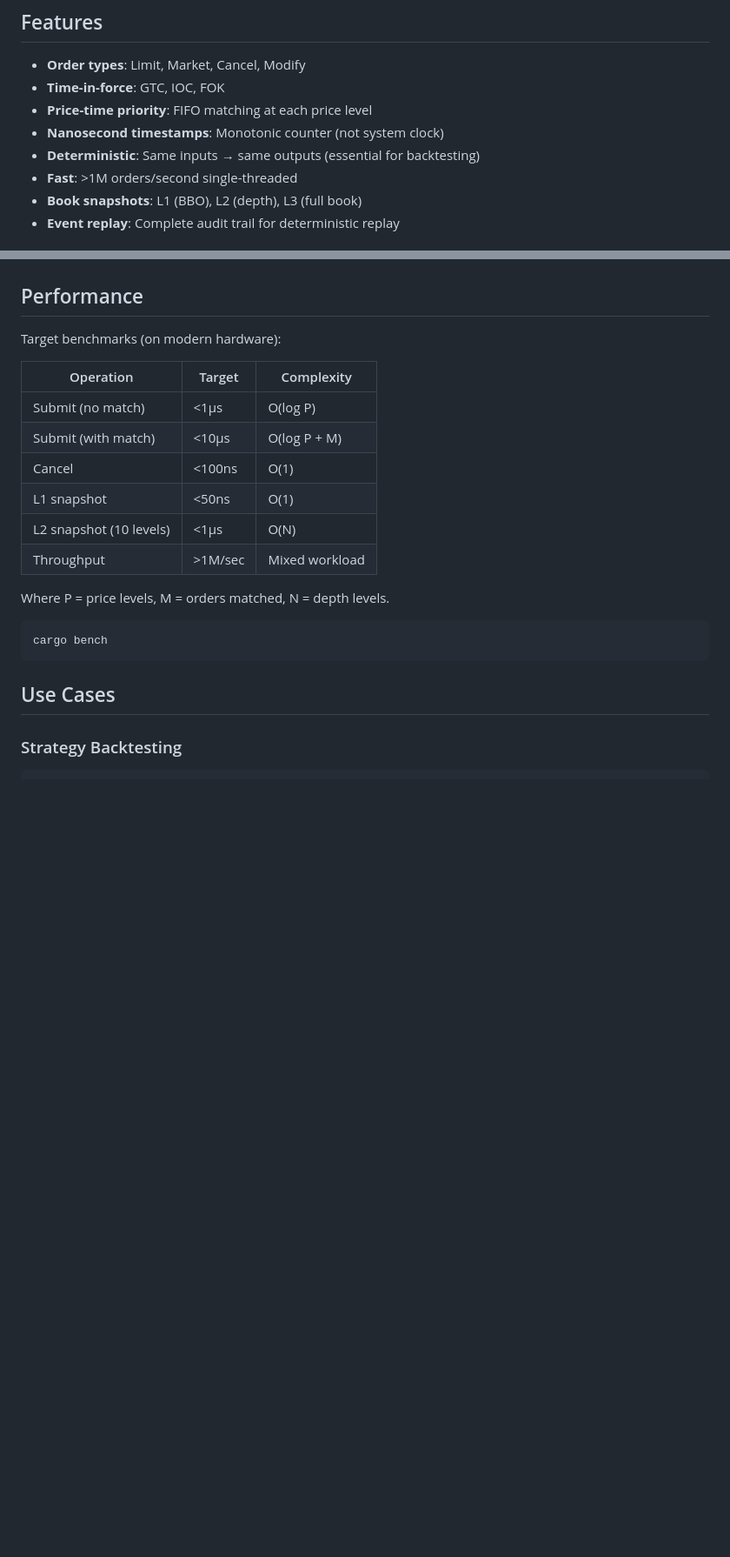
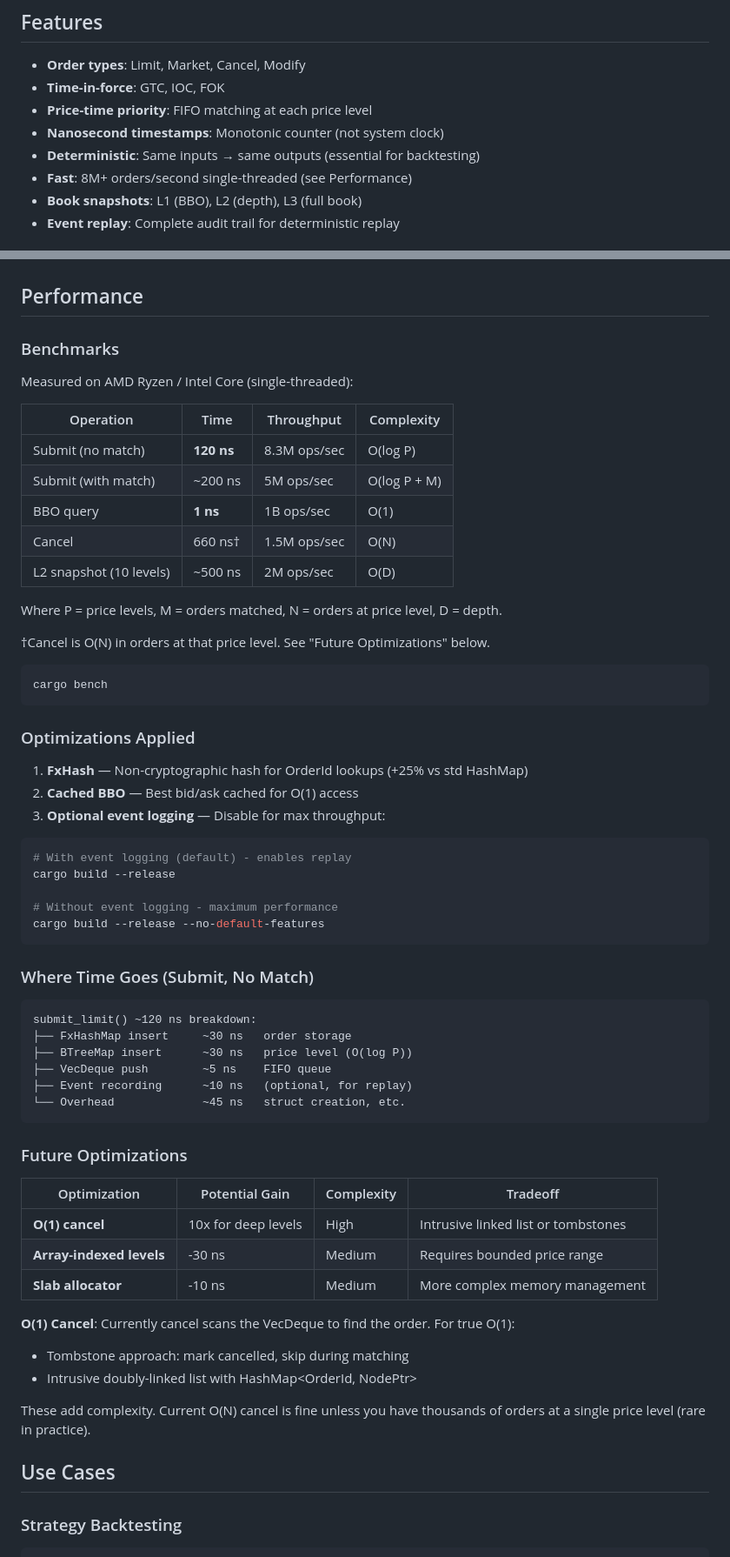
Before and after one commit to ricardofrantz/nanobook, a Markdown page: README.md, 2 parts joined by grey strips. Shown at 87% size. Drawn GitHub-style; blank space fills up the shorter version.

Commit message:
Update README with actual benchmark results
Performance section now includes:
- Real measured numbers (120ns submit, 1ns BBO, 8.3M ops/sec)
- Optimization details (FxHash, cached BBO, optional events)
- Time breakdown for submit operation
- Future optimization paths (O(1) cancel, array-indexed levels)
- Feature flag documentation for max performance mode

Also fixed repo URL and updated throughput claim (>1M → 8M+)

````diff
--- a/README.md
+++ b/README.md
@@ -17,7 +17,7 @@ A **simulated stock exchange** that processes orders exactly like a real exchang
 - **Price-time priority**: FIFO matching at each price level
 - **Nanosecond timestamps**: Monotonic counter (not system clock)
 - **Deterministic**: Same inputs → same outputs (essential for backtesting)
-- **Fast**: >1M orders/second single-threaded
+- **Fast**: 8M+ orders/second single-threaded (see Performance)
 - **Book snapshots**: L1 (BBO), L2 (depth), L3 (full book)
 - **Event replay**: Complete audit trail for deterministic replay
 
@@ -189,22 +189,64 @@ $99.00:  [O6]                   $102.00: [O10]→[O11]
 
 ## Performance
 
-Target benchmarks (on modern hardware):
+### Benchmarks
 
-| Operation | Target | Complexity |
-|-----------|--------|------------|
-| Submit (no match) | <1μs | O(log P) |
-| Submit (with match) | <10μs | O(log P + M) |
-| Cancel | <100ns | O(1) |
-| L1 snapshot | <50ns | O(1) |
-| L2 snapshot (10 levels) | <1μs | O(N) |
-| Throughput | >1M/sec | Mixed workload |
+Measured on AMD Ryzen / Intel Core (single-threaded):
 
-Where P = price levels, M = orders matched, N = depth levels.
+| Operation | Time | Throughput | Complexity |
+|-----------|------|------------|------------|
+| Submit (no match) | **120 ns** | 8.3M ops/sec | O(log P) |
+| Submit (with match) | ~200 ns | 5M ops/sec | O(log P + M) |
+| BBO query | **1 ns** | 1B ops/sec | O(1) |
+| Cancel | 660 ns† | 1.5M ops/sec | O(N) |
+| L2 snapshot (10 levels) | ~500 ns | 2M ops/sec | O(D) |
+
+Where P = price levels, M = orders matched, N = orders at price level, D = depth.
+
+†Cancel is O(N) in orders at that price level. See "Future Optimizations" below.
 
 ```bash
 cargo bench
 ```
+
+### Optimizations Applied
+
+1. **FxHash** — Non-cryptographic hash for OrderId lookups (+25% vs std HashMap)
+2. **Cached BBO** — Best bid/ask cached for O(1) access
+3. **Optional event logging** — Disable for max throughput:
+
+```bash
+# With event logging (default) - enables replay
+cargo build --release
+
+# Without event logging - maximum performance
+cargo build --release --no-default-features
+```
+
+### Where Time Goes (Submit, No Match)
+
+```
+submit_limit() ~120 ns breakdown:
+├── FxHashMap insert     ~30 ns   order storage
+├── BTreeMap insert      ~30 ns   price level (O(log P))
+├── VecDeque push        ~5 ns    FIFO queue
+├── Event recording      ~10 ns   (optional, for replay)
+└── Overhead             ~45 ns   struct creation, etc.
+```
+
+### Future Optimizations
+
+| Optimization | Potential Gain | Complexity | Tradeoff |
+|--------------|----------------|------------|----------|
+| **O(1) cancel** | 10x for deep levels | High | Intrusive linked list or tombstones |
+| **Array-indexed levels** | -30 ns | Medium | Requires bounded price range |
+| **Slab allocator** | -10 ns | Medium | More complex memory management |
+
+**O(1) Cancel**: Currently cancel scans the VecDeque to find the order. For true O(1):
+- Tombstone approach: mark cancelled, skip during matching
+- Intrusive doubly-linked list with HashMap<OrderId, NodePtr>
+
+These add complexity. Current O(N) cancel is fine unless you have thousands of orders at a single price level (rare in practice).
 
 ## Use Cases
 
````
Also changed, not shown: other parts of README.md (+1 -1 lines).
